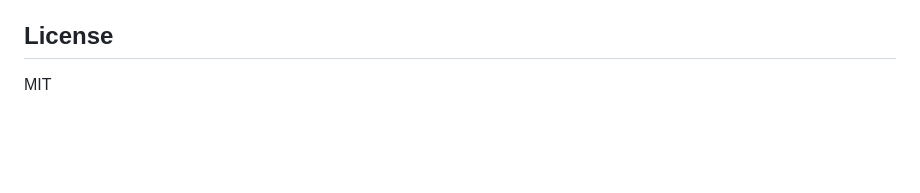
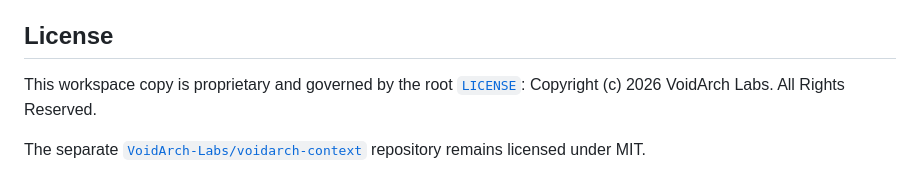
Before and after one commit to VoidArch-Labs/voidarch-studio, a Markdown page: packages/voidarch-context/README.md, the part around one of its changes. Rendered like a GitHub page; blank space fills up the shorter version.

Commit message:
docs: clarify embedded Context licensing

```diff
--- a/packages/voidarch-context/README.md
+++ b/packages/voidarch-context/README.md
@@ -115,4 +115,6 @@ Task query ──> ranking and neighborhood retrieval ──> token-budgeted con
 
 ## License
 
-MIT
+This workspace copy is proprietary and governed by the root [`LICENSE`](../../LICENSE): Copyright (c) 2026 VoidArch Labs. All Rights Reserved.
+
+The separate [`VoidArch-Labs/voidarch-context`](https://github.com/VoidArch-Labs/voidarch-context) repository remains licensed under MIT.
```
Also changed, not shown: other parts of packages/voidarch-context/README.md (+2 -2 lines).
